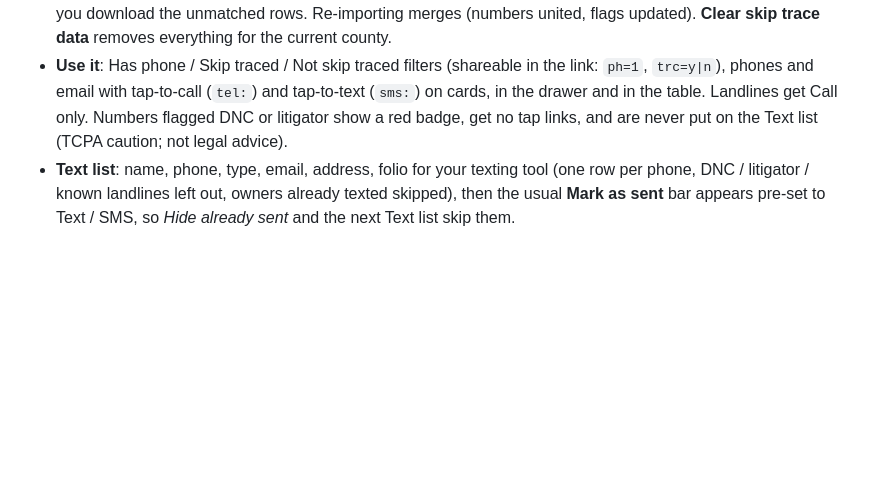
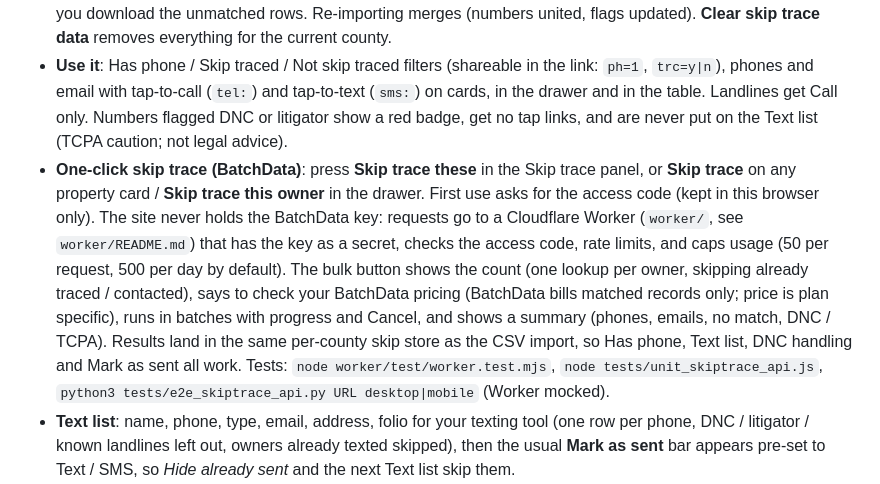
Before and after one commit to brokerbranden-cmd/miami-dade-parcel-finder, a Markdown page: README.md, the part around the change. GitHub-like rendering; blank space fills up the shorter version.

Commit message:
Docs: worker README + README section

```diff
--- a/README.md
+++ b/README.md
@@ -434,5 +434,6 @@ Provider-agnostic phone / email enrichment through a CSV round trip (BatchData,
 - **Skip trace export** (filters panel > Skip trace): the currently filtered properties as `Property Address, City, State, Zip, Owner First Name, Owner Last Name, Company Name, Is Company, Owner Type, Owner Name (full), Owner 2 First/Last Name, Mailing Address / City / State / Zip, Folio, County, Property Count, All Folios`. Individuals are split first / last (Miami-Dade roll names read FIRST LAST, Monroe reads LAST FIRST: `nameOrder` in `counties.js`); LLC / corp / trust / government owners keep the company name and are flagged `Is Company = Y`. One row per owner + mailing address (dedupe), options to skip already contacted / sent and already skip traced, a row cap, and a count + warning (two-step confirm) over 1,000 rows. The normal **Export CSV** (7 contact columns) is unchanged.
 - **Import results**: upload the provider's CSV. Columns are auto-detected (phone 1..n + type + DNC / litigator flag, mobile / landline columns, emails, name, address, folio) and shown in a mapping screen you can correct. Rows are matched by folio, then normalized property address, then owner + mailing address; results are also applied to the same owner's other properties. A match report shows matched / unmatched / duplicates / DNC and lets you download the unmatched rows. Re-importing merges (numbers united, flags updated). **Clear skip trace data** removes everything for the current county.
 - **Use it**: Has phone / Skip traced / Not skip traced filters (shareable in the link: `ph=1`, `trc=y|n`), phones and email with tap-to-call (`tel:`) and tap-to-text (`sms:`) on cards, in the drawer and in the table. Landlines get Call only. Numbers flagged DNC or litigator show a red badge, get no tap links, and are never put on the Text list (TCPA caution; not legal advice).
+- **One-click skip trace (BatchData)**: press **Skip trace these** in the Skip trace panel, or **Skip trace** on any property card / **Skip trace this owner** in the drawer. First use asks for the access code (kept in this browser only). The site never holds the BatchData key: requests go to a Cloudflare Worker (`worker/`, see `worker/README.md`) that has the key as a secret, checks the access code, rate limits, and caps usage (50 per request, 500 per day by default). The bulk button shows the count (one lookup per owner, skipping already traced / contacted), says to check your BatchData pricing (BatchData bills matched records only; price is plan specific), runs in batches with progress and Cancel, and shows a summary (phones, emails, no match, DNC / TCPA). Results land in the same per-county skip store as the CSV import, so Has phone, Text list, DNC handling and Mark as sent all work. Tests: `node worker/test/worker.test.mjs`, `node tests/unit_skiptrace_api.js`, `python3 tests/e2e_skiptrace_api.py URL desktop|mobile` (Worker mocked).
 - **Text list**: name, phone, type, email, address, folio for your texting tool (one row per phone, DNC / litigator / known landlines left out, owners already texted skipped), then the usual **Mark as sent** bar appears pre-set to Text / SMS, so *Hide already sent* and the next Text list skip them.
 - Code: `skiptrace.js` (pure logic + store, unit tested by `node tests/unit_skiptrace.js`), `skiptrace-ui.js` (rendering, export / import / text-list dialogs), small hooks in `app.js` (filters, card / drawer / table, `PF.skBridge`). Browser tests: `tests/e2e_skiptrace.py URL [desktop|mobile]`.
```
Also changed, not shown: worker/README.md (added, +48 -0 lines).
